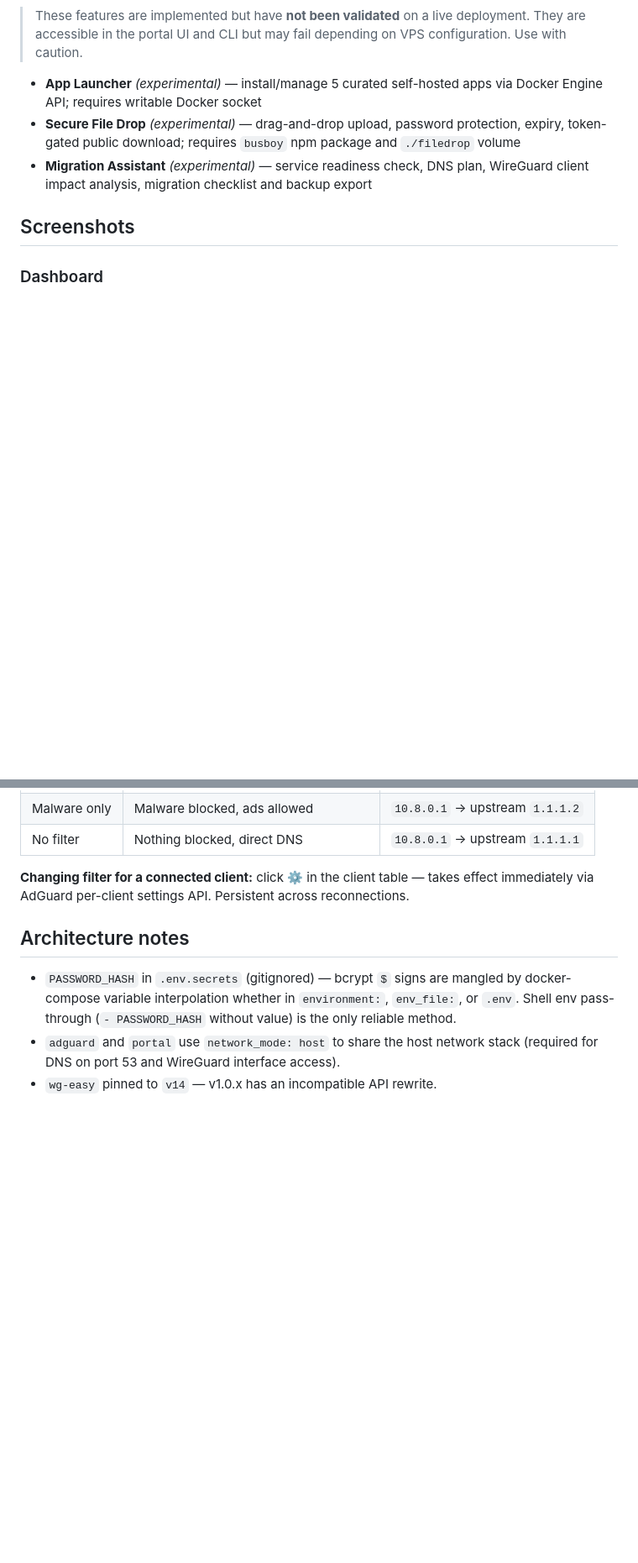
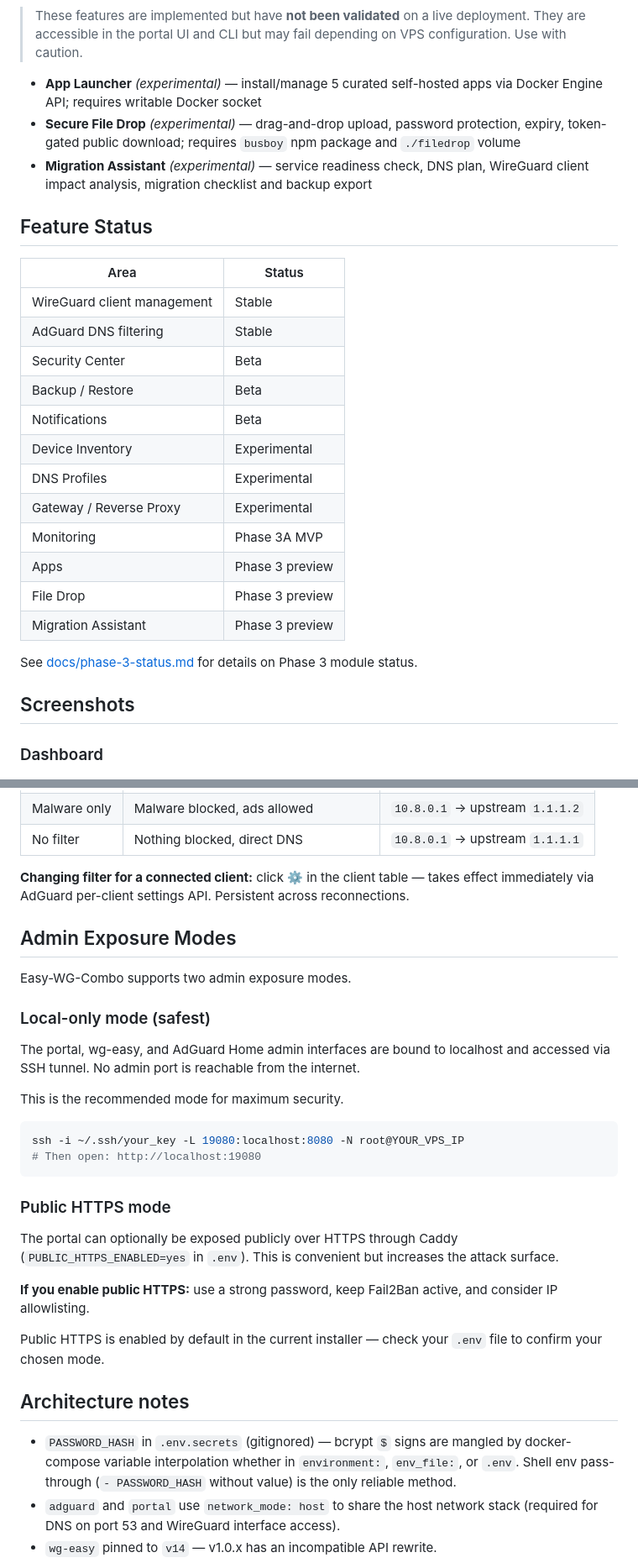
Before and after one commit to r45635/Easy-WG-Combo, a Markdown page: README.md, 2 parts joined by grey strips. Shown at 84% size. Rendered like a GitHub page; blank space fills up the shorter version.

Commit message:
docs: README feature status table + admin exposure model
Add Feature Status table (Stable/Beta/Experimental/Phase 3A MVP per module).
Add Admin Exposure Modes section (local-only vs public HTTPS, risk notes).
Update CLI section to reflect current app/filedrop experimental state.
Link to docs/phase-3-status.md.

````diff
--- a/README.md
+++ b/README.md
@@ -42,6 +42,25 @@ All admin UIs are localhost-only. Access via SSH tunnel.
 - **App Launcher** *(experimental)* — install/manage 5 curated self-hosted apps via Docker Engine API; requires writable Docker socket
 - **Secure File Drop** *(experimental)* — drag-and-drop upload, password protection, expiry, token-gated public download; requires `busboy` npm package and `./filedrop` volume
 - **Migration Assistant** *(experimental)* — service readiness check, DNS plan, WireGuard client impact analysis, migration checklist and backup export
+
+## Feature Status
+
+| Area | Status |
+|---|---|
+| WireGuard client management | Stable |
+| AdGuard DNS filtering | Stable |
+| Security Center | Beta |
+| Backup / Restore | Beta |
+| Notifications | Beta |
+| Device Inventory | Experimental |
+| DNS Profiles | Experimental |
+| Gateway / Reverse Proxy | Experimental |
+| Monitoring | Phase 3A MVP |
+| Apps | Phase 3 preview |
+| File Drop | Phase 3 preview |
+| Migration Assistant | Phase 3 preview |
+
+See [docs/phase-3-status.md](docs/phase-3-status.md) for details on Phase 3 module status.
 
 ## Screenshots
 
@@ -289,6 +303,29 @@ Then open: `http://localhost:19080`
 
 **Changing filter for a connected client:** click ⚙ in the client table — takes effect immediately via AdGuard per-client settings API. Persistent across reconnections.
 
+## Admin Exposure Modes
+
+Easy-WG-Combo supports two admin exposure modes.
+
+### Local-only mode (safest)
+
+The portal, wg-easy, and AdGuard Home admin interfaces are bound to localhost and accessed via SSH tunnel. No admin port is reachable from the internet.
+
+This is the recommended mode for maximum security.
+
+```bash
+ssh -i ~/.ssh/your_key -L 19080:localhost:8080 -N root@YOUR_VPS_IP
+# Then open: http://localhost:19080
+```
+
+### Public HTTPS mode
+
+The portal can optionally be exposed publicly over HTTPS through Caddy (`PUBLIC_HTTPS_ENABLED=yes` in `.env`). This is convenient but increases the attack surface.
+
+**If you enable public HTTPS:** use a strong password, keep Fail2Ban active, and consider IP allowlisting.
+
+Public HTTPS is enabled by default in the current installer — check your `.env` file to confirm your chosen mode.
+
 ## Architecture notes
 
 - `PASSWORD_HASH` in `.env.secrets` (gitignored) — bcrypt `$` signs are mangled by docker-compose variable interpolation whether in `environment:`, `env_file:`, or `.env`. Shell env pass-through (`- PASSWORD_HASH` without value) is the only reliable method.
````
Also changed, not shown: other parts of README.md (+3 -8 lines).
